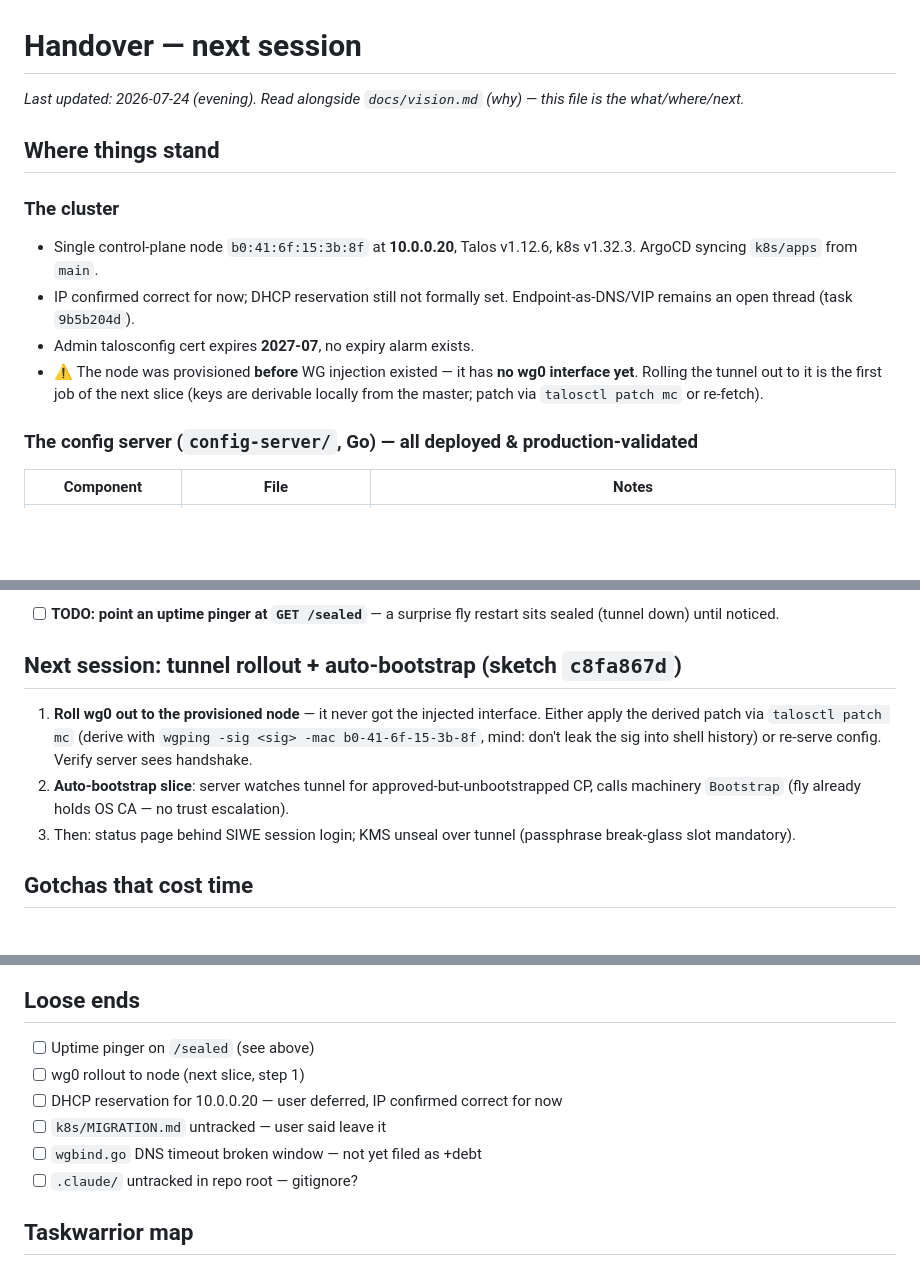
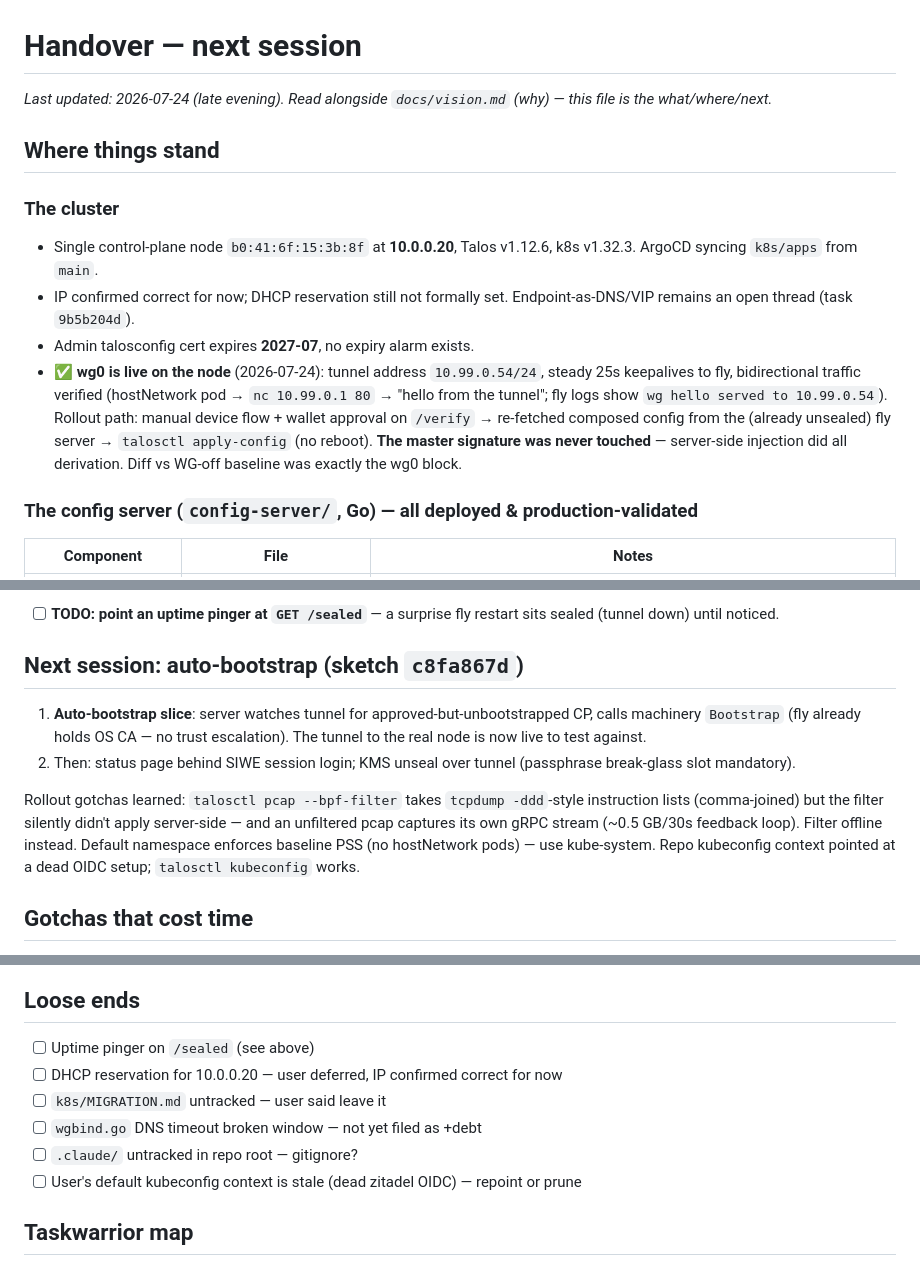
Before and after one commit to marnyg/talos-config, a Markdown page: docs/handover.md, 3 parts joined by grey strips. Rendered like a GitHub page; blank space fills up the shorter version.

Commit message:
Handover: wg0 rolled out to node, tunnel live end-to-end

```diff
--- a/docs/handover.md
+++ b/docs/handover.md
@@ -1,6 +1,6 @@
 # Handover — next session
 
-_Last updated: 2026-07-24 (evening). Read alongside `docs/vision.md` (why) — this file is the what/where/next._
+_Last updated: 2026-07-24 (late evening). Read alongside `docs/vision.md` (why) — this file is the what/where/next._
 
 ## Where things stand
 
@@ -9,7 +9,7 @@ _Last updated: 2026-07-24 (evening). Read alongside `docs/vision.md` (why) — t
 - Single control-plane node `b0:41:6f:15:3b:8f` at **10.0.0.20**, Talos v1.12.6, k8s v1.32.3. ArgoCD syncing `k8s/apps` from `main`.
 - IP confirmed correct for now; DHCP reservation still not formally set. Endpoint-as-DNS/VIP remains an open thread (task `9b5b204d`).
 - Admin talosconfig cert expires **2027-07**, no expiry alarm exists.
-- ⚠️ The node was provisioned **before** WG injection existed — it has **no wg0 interface yet**. Rolling the tunnel out to it is the first job of the next slice (keys are derivable locally from the master; patch via `talosctl patch mc` or re-fetch).
+- ✅ **wg0 is live on the node** (2026-07-24): tunnel address `10.99.0.54/24`, steady 25s keepalives to fly, bidirectional traffic verified (hostNetwork pod → `nc 10.99.0.1 80` → "hello from the tunnel"; fly logs show `wg hello served to 10.99.0.54`). Rollout path: manual device flow + wallet approval on `/verify` → re-fetched composed config from the (already unsealed) fly server → `talosctl apply-config` (no reboot). **The master signature was never touched** — server-side injection did all derivation. Diff vs WG-off baseline was exactly the wg0 block.
 
 ### The config server (`config-server/`, Go) — all deployed & production-validated
 
@@ -45,11 +45,12 @@ admin wallet 0xf568...9406 (EOA, RFC 6979 deterministic)
 - Dedicated IPv4 **213.188.219.215** (UDP :51820). Deployed 2026-07-24, unsealed by admin wallet, pin validated.
 - [ ] **TODO: point an uptime pinger at `GET /sealed`** — a surprise fly restart sits sealed (tunnel down) until noticed.
 
-## Next session: tunnel rollout + auto-bootstrap (sketch `c8fa867d`)
+## Next session: auto-bootstrap (sketch `c8fa867d`)
 
-1. **Roll wg0 out to the provisioned node** — it never got the injected interface. Either apply the derived patch via `talosctl patch mc` (derive with `wgping -sig <sig> -mac b0-41-6f-15-3b-8f`, mind: don't leak the sig into shell history) or re-serve config. Verify server sees handshake.
-2. **Auto-bootstrap slice**: server watches tunnel for approved-but-unbootstrapped CP, calls machinery `Bootstrap` (fly already holds OS CA — no trust escalation).
-3. Then: status page behind SIWE session login; KMS unseal over tunnel (passphrase break-glass slot mandatory).
+1. **Auto-bootstrap slice**: server watches tunnel for approved-but-unbootstrapped CP, calls machinery `Bootstrap` (fly already holds OS CA — no trust escalation). The tunnel to the real node is now live to test against.
+2. Then: status page behind SIWE session login; KMS unseal over tunnel (passphrase break-glass slot mandatory).
+
+Rollout gotchas learned: `talosctl pcap --bpf-filter` takes `tcpdump -ddd`-style instruction lists (comma-joined) but the filter silently didn't apply server-side — and an unfiltered pcap captures its own gRPC stream (~0.5 GB/30s feedback loop). Filter offline instead. Default namespace enforces baseline PSS (no hostNetwork pods) — use kube-system. Repo kubeconfig context pointed at a dead OIDC setup; `talosctl kubeconfig` works.
 
 ## Gotchas that cost time
 
@@ -62,11 +63,11 @@ admin wallet 0xf568...9406 (EOA, RFC 6979 deterministic)
 ## Loose ends
 
 - [ ] Uptime pinger on `/sealed` (see above)
-- [ ] wg0 rollout to node (next slice, step 1)
 - [ ] DHCP reservation for 10.0.0.20 — user deferred, IP confirmed correct for now
 - [ ] `k8s/MIGRATION.md` untracked — user said leave it
 - [ ] `wgbind.go` DNS timeout broken window — not yet filed as +debt
 - [ ] `.claude/` untracked in repo root — gitignore?
+- [ ] User's default kubeconfig context is stale (dead zitadel OIDC) — repoint or prune
 
 ## Taskwarrior map
 
```
